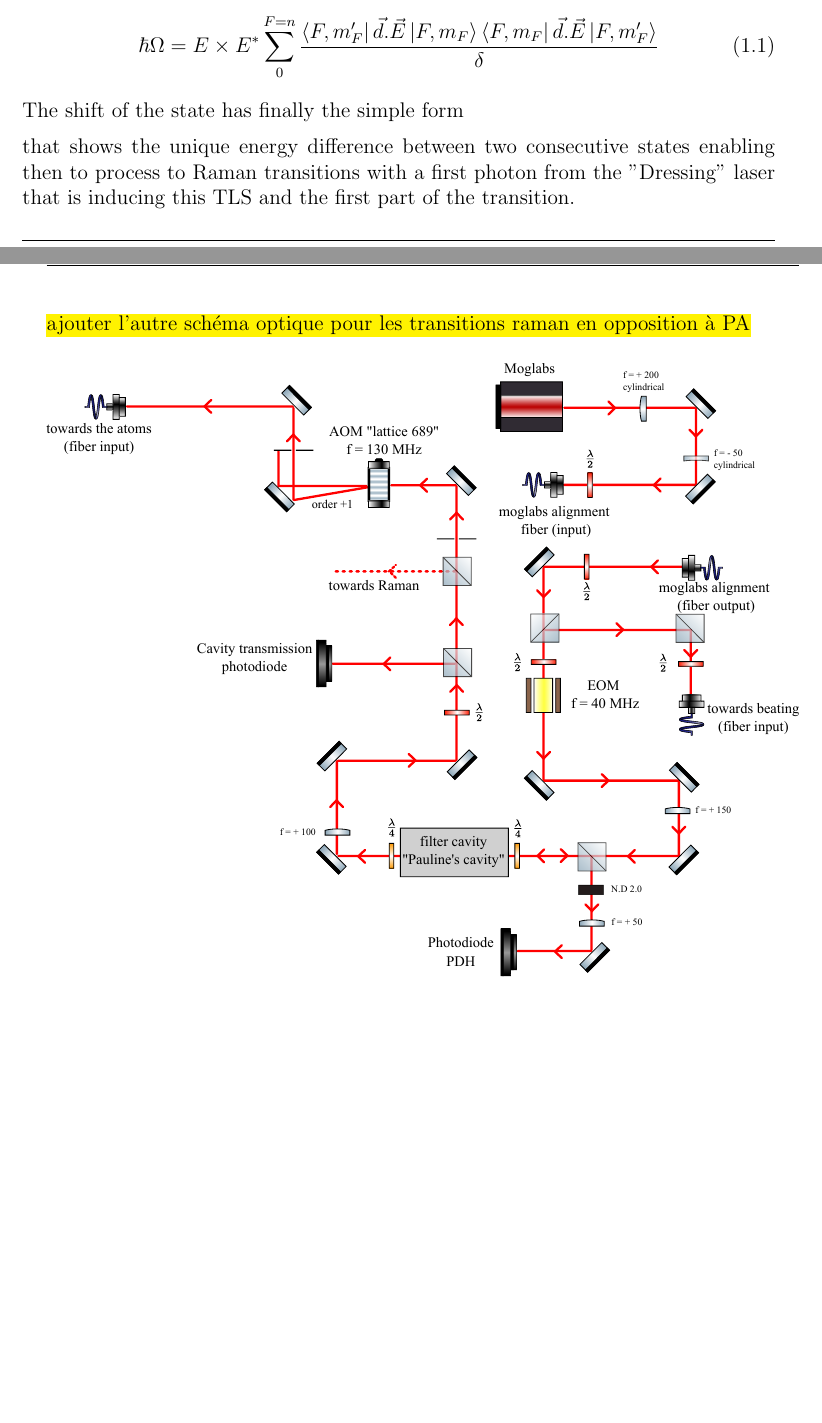
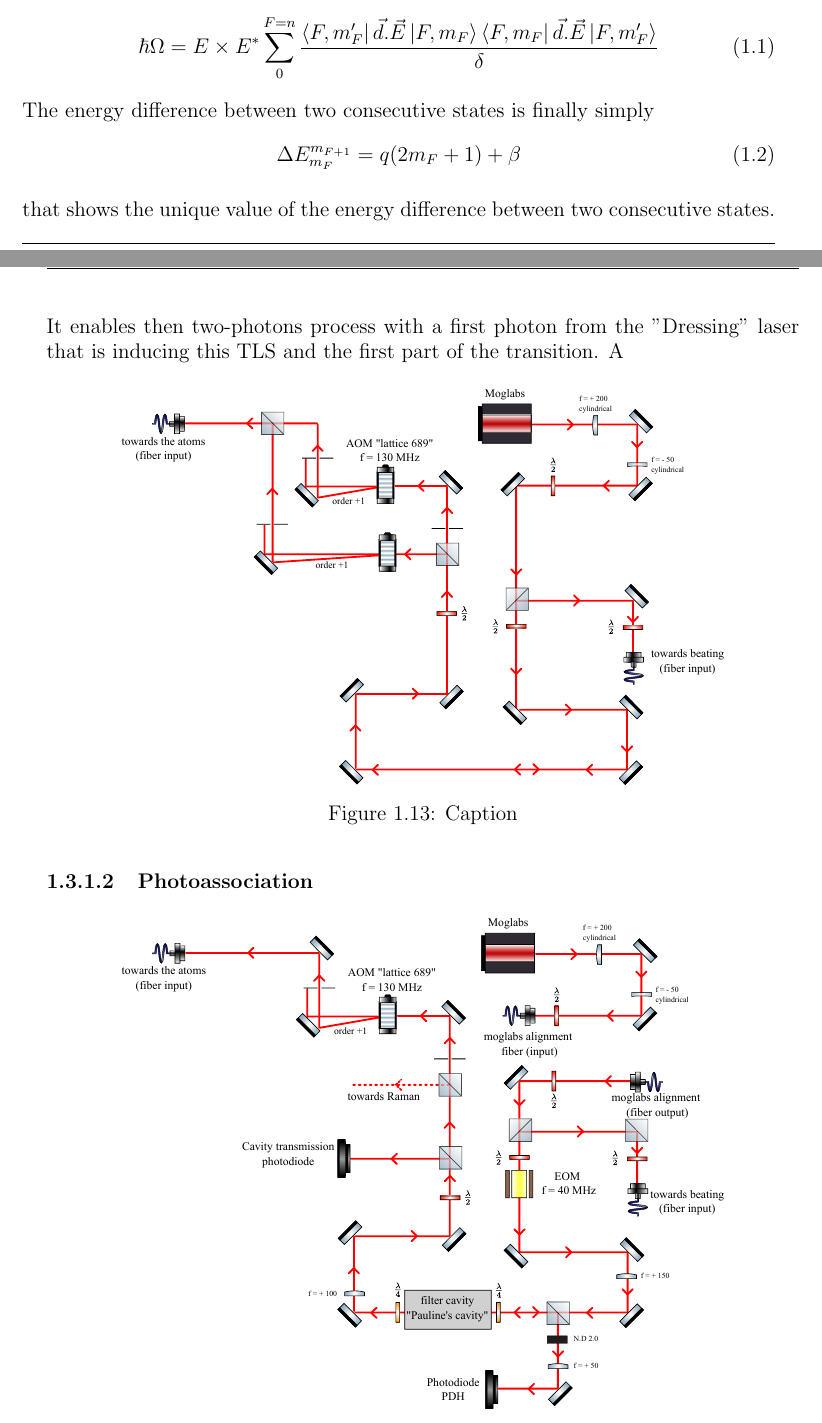
Before and after one commit to PaulineGuesdon/Inchallah-lui-il-marche, a LaTeX thesis (Manuscrit_these/these_main.tex, which reads Manuscrit_these/Chapitres/Introduction/Introduction.tex): two parts of pages 23 and 24 of 103, joined at a grey line, cut so that both start at the same text, the shorter picture padded with empty space. Compiled offline with pdfLaTeX.

Commit message:
schémas optiques mog

```diff
--- a/Manuscrit_these/Chapitres/Introduction/Introduction.tex
+++ b/Manuscrit_these/Chapitres/Introduction/Introduction.tex
@@ -243,19 +242,25 @@ is the coupling of an $\ket{F, m_F}$ ground state manifold to a state from an en
     \hbar \Omega = E \times E^* \sum_{0}^{F = n} \frac{\bra{F, m_F'}\vec{d}.\vec{E}\ket{F, m_F}\bra{F, m_F}\vec{d}.\vec{E}\ket{F, m_F'}}{\delta}
 \end{equation}
 
-The shift of the state has finally the simple form
-%\begin{equation}
-%    \delta E_{m_F}^{m_{F+1}} = q(2 m_F +1) + \beta
-%\end{equation}
+The energy difference between two consecutive states is finally simply
+\begin{equation}
+    \Delta E_{m_F}^{m_{F+1}} = q(2 m_F +1) + \beta
+\end{equation}
 
-that shows the unique energy difference between two consecutive states enabling then to process to Raman transitions with a first photon from the "Dressing" laser that is
-inducing this TLS and the first part of the transition.
-
-\hl{ajouter l'autre schéma optique pour les transitions raman en opposition à PA}
+that shows the unique value of the energy difference between two consecutive states. It enables then two-photons process with a first photon from
+the "Dressing" laser that is inducing this TLS and the first part of the transition. A
 
 \begin{figure}[H]
     \centering
-    \includegraphics[width=1\linewidth]{Chapitres/Introduction/images/moglab.pdf}
+    \includegraphics[width=0.8\linewidth]{Chapitres/Introduction/images/chaine_moglab.pdf}
+    \caption[]{Caption}
+    \label{}
+\end{figure}
+
+\subsubsection{Photoassociation}
+\begin{figure}[H]
+    \centering
+    \includegraphics[width=0.8\linewidth]{Chapitres/Introduction/images/moglab.pdf}
     \caption[]{Caption}
     \label{}
 \end{figure}
```
Also changed, not shown: Manuscrit_these/Chapitres/Introduction/images/chaine_moglab.pdf (added), Manuscrit_these/Chapitres/Introduction/Introduction.tex (1 more changed lines), 9 other files.
